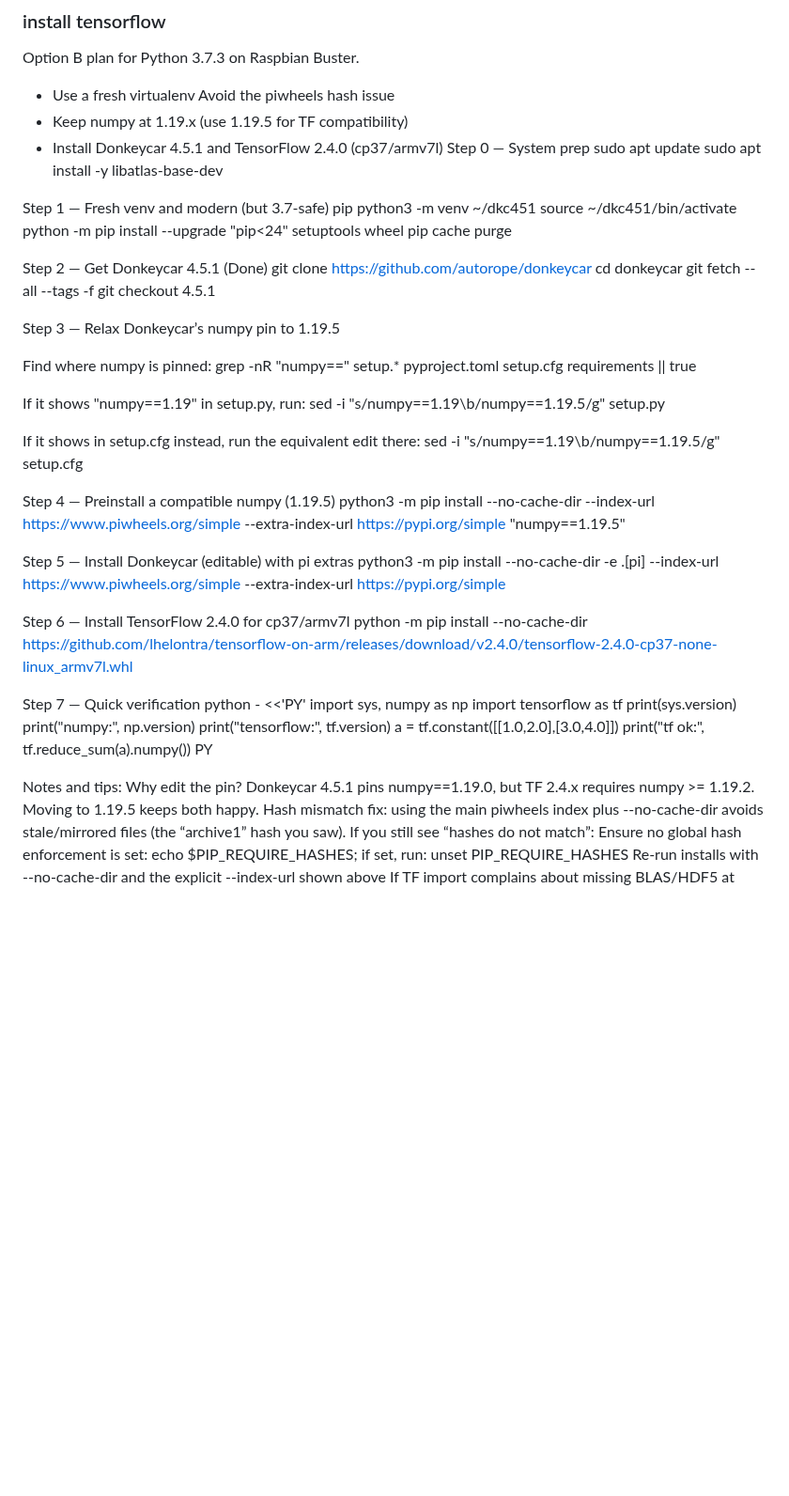
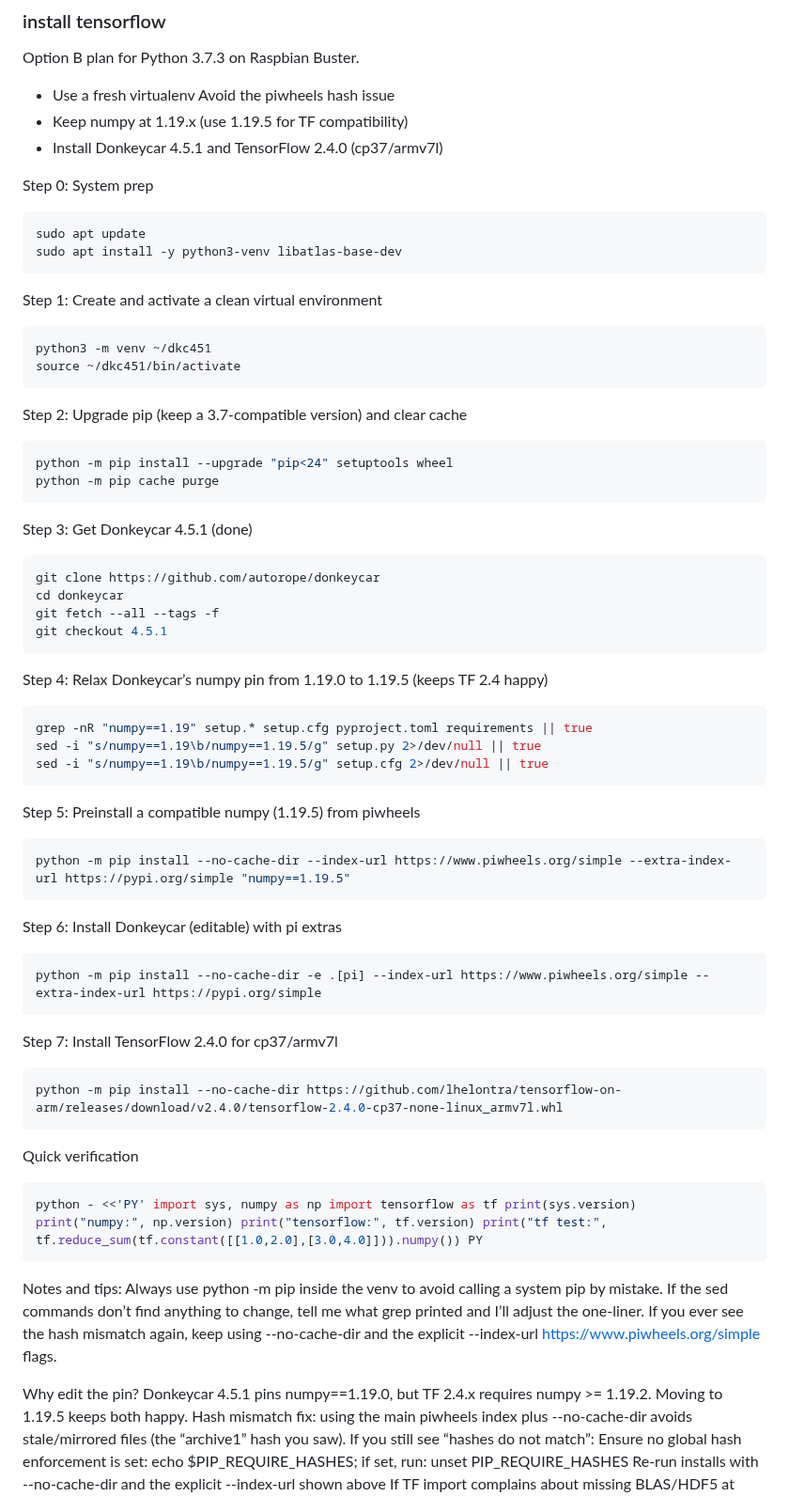
Before and after one commit to Heiii119/PiCar, a Markdown page: README.md, the part around the change. Shown at 94% size. Drawn GitHub-style; blank space fills up the shorter version.

`````diff
--- a/README.md
+++ b/README.md
@@ -9,45 +9,61 @@ Option B plan for Python 3.7.3 on Raspbian Buster.
 - Use a fresh virtualenv Avoid the piwheels hash issue
 - Keep numpy at 1.19.x (use 1.19.5 for TF compatibility)
 - Install Donkeycar 4.5.1 and TensorFlow 2.4.0 (cp37/armv7l)
-Step 0 — System prep
+
+Step 0: System prep
+```bash
 sudo apt update
-sudo apt install -y libatlas-base-dev
+sudo apt install -y python3-venv libatlas-base-dev
+```
 
-Step 1 — Fresh venv and modern (but 3.7-safe)
-pip python3 -m venv ~/dkc451 source ~/dkc451/bin/activate python -m
-pip install --upgrade "pip<24" setuptools wheel
-pip cache purge
+Step 1: Create and activate a clean virtual environment
+```bash
+python3 -m venv ~/dkc451
+source ~/dkc451/bin/activate
+```
 
-Step 2 — Get Donkeycar 4.5.1 (Done)
+Step 2: Upgrade pip (keep a 3.7-compatible version) and clear cache
+```bash
+python -m pip install --upgrade "pip<24" setuptools wheel
+python -m pip cache purge
+```
+
+Step 3: Get Donkeycar 4.5.1 (done)
+```bash
 git clone https://github.com/autorope/donkeycar
 cd donkeycar
 git fetch --all --tags -f
 git checkout 4.5.1
+```
 
-Step 3 — Relax Donkeycar’s numpy pin to 1.19.5
+Step 4: Relax Donkeycar’s numpy pin from 1.19.0 to 1.19.5 (keeps TF 2.4 happy)
+```bash
+grep -nR "numpy==1.19" setup.* setup.cfg pyproject.toml requirements || true
+sed -i "s/numpy==1.19\b/numpy==1.19.5/g" setup.py 2>/dev/null || true
+sed -i "s/numpy==1.19\b/numpy==1.19.5/g" setup.cfg 2>/dev/null || true
+```
+Step 5: Preinstall a compatible numpy (1.19.5) from piwheels
+```bash
+python -m pip install --no-cache-dir --index-url https://www.piwheels.org/simple --extra-index-url https://pypi.org/simple "numpy==1.19.5"
+```
+Step 6: Install Donkeycar (editable) with pi extras
+```bash
+python -m pip install --no-cache-dir -e .[pi] --index-url https://www.piwheels.org/simple --extra-index-url https://pypi.org/simple
+```
+Step 7: Install TensorFlow 2.4.0 for cp37/armv7l
+```bash
+python -m pip install --no-cache-dir https://github.com/lhelontra/tensorflow-on-arm/releases/download/v2.4.0/tensorflow-2.4.0-cp37-none-linux_armv7l.whl
+```
 
-Find where numpy is pinned:
-grep -nR "numpy==" setup.* pyproject.toml setup.cfg requirements || true
+Quick verification
+```bash
+python - <<'PY' import sys, numpy as np import tensorflow as tf print(sys.version) print("numpy:", np.version) print("tensorflow:", tf.version) print("tf test:", tf.reduce_sum(tf.constant([[1.0,2.0],[3.0,4.0]])).numpy()) PY
+````
+Notes and tips:
+Always use python -m pip inside the venv to avoid calling a system pip by mistake.
+If the sed commands don’t find anything to change, tell me what grep printed and I’ll adjust the one-liner.
+If you ever see the hash mismatch again, keep using --no-cache-dir and the explicit --index-url https://www.piwheels.org/simple flags.
 
-If it shows "numpy==1.19" in setup.py, run:
-sed -i "s/numpy==1.19\b/numpy==1.19.5/g" setup.py
-
-If it shows in setup.cfg instead, run the equivalent edit there:
-sed -i "s/numpy==1.19\b/numpy==1.19.5/g" setup.cfg
-
-Step 4 — Preinstall a compatible numpy (1.19.5)
-python3 -m pip install --no-cache-dir --index-url https://www.piwheels.org/simple --extra-index-url https://pypi.org/simple "numpy==1.19.5"
-
-Step 5 — Install Donkeycar (editable) with pi extras
-python3 -m pip install --no-cache-dir -e .[pi] --index-url https://www.piwheels.org/simple --extra-index-url https://pypi.org/simple
-
-Step 6 — Install TensorFlow 2.4.0 for cp37/armv7l
-python -m pip install --no-cache-dir https://github.com/lhelontra/tensorflow-on-arm/releases/download/v2.4.0/tensorflow-2.4.0-cp37-none-linux_armv7l.whl
-
-Step 7 — Quick verification
-python - <<'PY' import sys, numpy as np import tensorflow as tf print(sys.version) print("numpy:", np.version) print("tensorflow:", tf.version) a = tf.constant([[1.0,2.0],[3.0,4.0]]) print("tf ok:", tf.reduce_sum(a).numpy()) PY
-
-Notes and tips:
 Why edit the pin? Donkeycar 4.5.1 pins numpy==1.19.0, but TF 2.4.x requires numpy >= 1.19.2. Moving to 1.19.5 keeps both happy.
 Hash mismatch fix: using the main piwheels index plus --no-cache-dir avoids stale/mirrored files (the “archive1” hash you saw).
 If you still see “hashes do not match”:
`````
